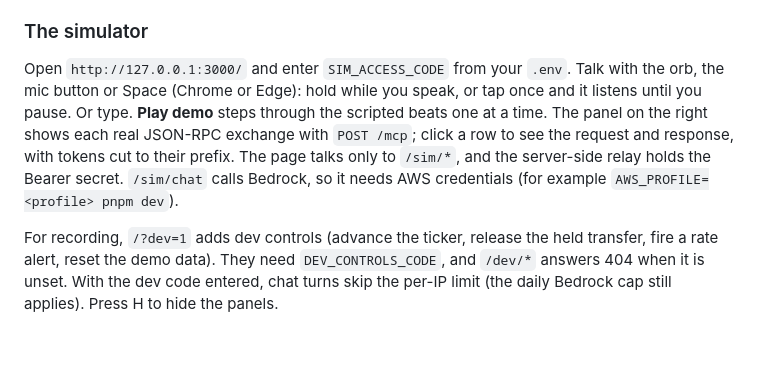
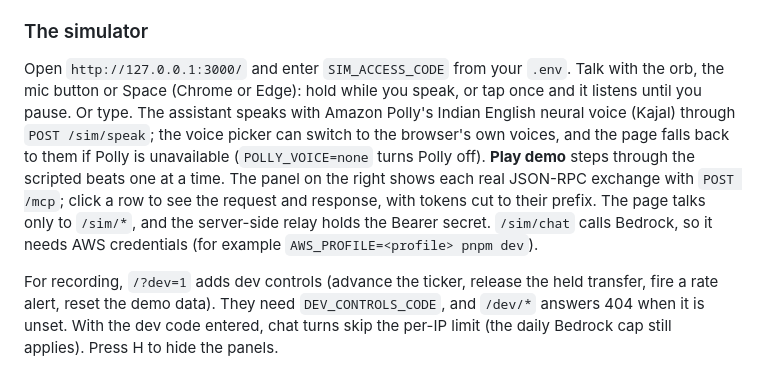
Before and after one commit to debashish17/acme-remit, a Markdown page: README.md, the part around the change. Rendered like a GitHub page; blank space fills up the shorter version.

```diff
--- a/README.md
+++ b/README.md
@@ -55,7 +55,7 @@ pnpm dev
 
 ### The simulator
 
-Open `http://127.0.0.1:3000/` and enter `SIM_ACCESS_CODE` from your `.env`. Talk with the orb, the mic button or Space (Chrome or Edge): hold while you speak, or tap once and it listens until you pause. Or type. **Play demo** steps through the scripted beats one at a time. The panel on the right shows each real JSON-RPC exchange with `POST /mcp`; click a row to see the request and response, with tokens cut to their prefix. The page talks only to `/sim/*`, and the server-side relay holds the Bearer secret. `/sim/chat` calls Bedrock, so it needs AWS credentials (for example `AWS_PROFILE=<profile> pnpm dev`).
+Open `http://127.0.0.1:3000/` and enter `SIM_ACCESS_CODE` from your `.env`. Talk with the orb, the mic button or Space (Chrome or Edge): hold while you speak, or tap once and it listens until you pause. Or type. The assistant speaks with Amazon Polly's Indian English neural voice (Kajal) through `POST /sim/speak`; the voice picker can switch to the browser's own voices, and the page falls back to them if Polly is unavailable (`POLLY_VOICE=none` turns Polly off). **Play demo** steps through the scripted beats one at a time. The panel on the right shows each real JSON-RPC exchange with `POST /mcp`; click a row to see the request and response, with tokens cut to their prefix. The page talks only to `/sim/*`, and the server-side relay holds the Bearer secret. `/sim/chat` calls Bedrock, so it needs AWS credentials (for example `AWS_PROFILE=<profile> pnpm dev`).
 
 For recording, `/?dev=1` adds dev controls (advance the ticker, release the held transfer, fire a rate alert, reset the demo data). They need `DEV_CONTROLS_CODE`, and `/dev/*` answers 404 when it is unset. With the dev code entered, chat turns skip the per-IP limit (the daily Bedrock cap still applies). Press H to hide the panels.
 
```
Also changed, not shown: CLAUDE.md (+3 -1 lines), docs/SPEC.md (+1 -1 lines).
